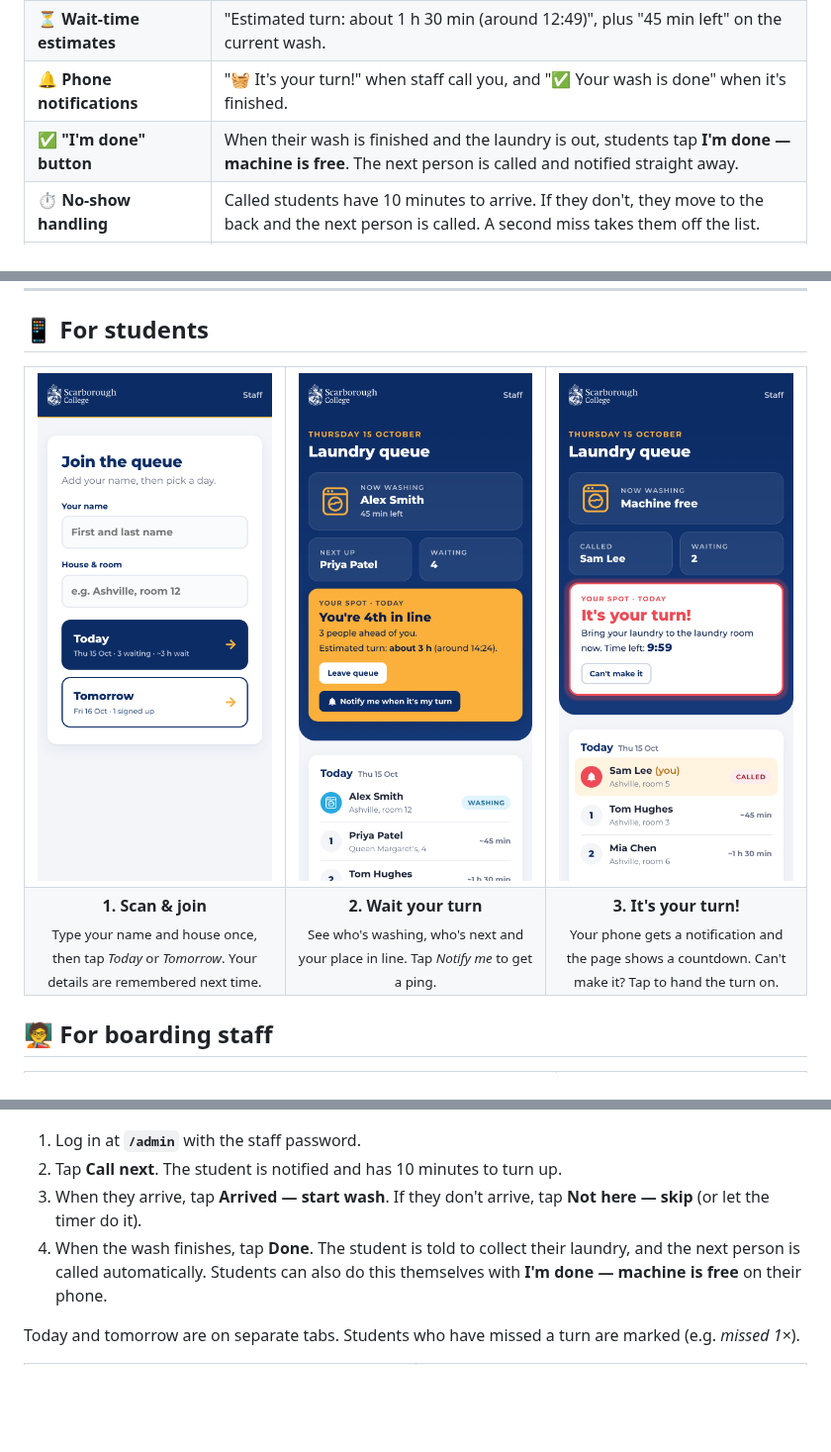
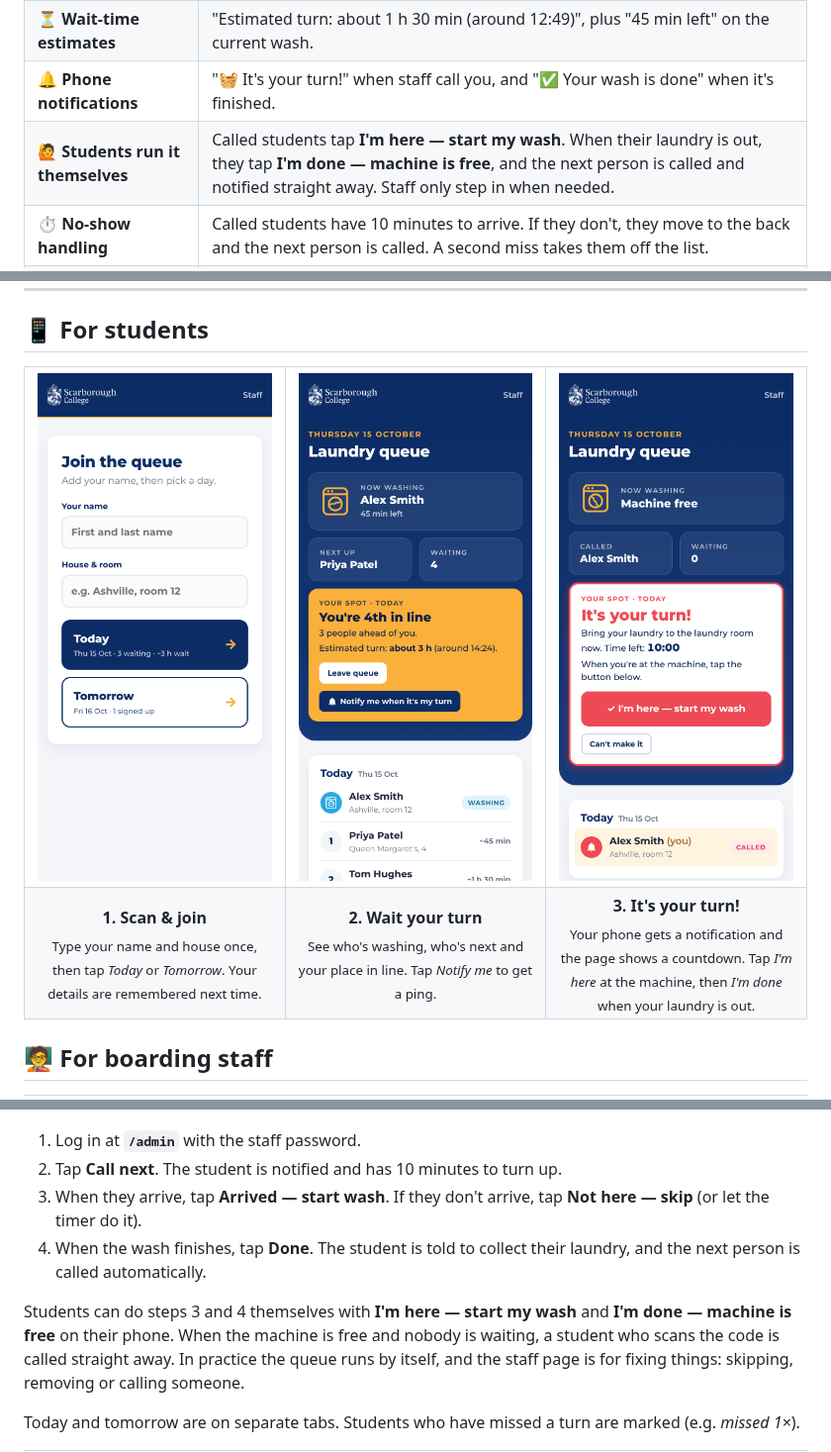
Before and after one commit to matiua/Laundry-queue-, a Markdown page: README.md, 3 parts joined by grey strips. Shown at 99% size. Rendered like a GitHub page; pictures changed too: docs/images/your-turn.png; blank space fills up the shorter version.

```diff
--- a/README.md
+++ b/README.md
@@ -27,7 +27,7 @@
 | 📍 **Your place in line** | "You're 3rd in line, 2 people ahead of you." Your row is highlighted, and the page updates itself. |
 | ⏳ **Wait-time estimates** | "Estimated turn: about 1 h 30 min (around 12:49)", plus "45 min left" on the current wash. |
 | 🔔 **Phone notifications** | "🧺 It's your turn!" when staff call you, and "✅ Your wash is done" when it's finished. |
-| ✅ **"I'm done" button** | When their wash is finished and the laundry is out, students tap **I'm done — machine is free**. The next person is called and notified straight away. |
+| 🙋 **Students run it themselves** | Called students tap **I'm here — start my wash**. When their laundry is out, they tap **I'm done — machine is free**, and the next person is called and notified straight away. Staff only step in when needed. |
 | ⏱️ **No-show handling** | Called students have 10 minutes to arrive. If they don't, they move to the back and the next person is called. A second miss takes them off the list. |
 | 👆 **One-tap for staff** | **Call next** → **Arrived — start wash** → **Done**. Tapping **Done** calls the next person automatically. |
 | 📺 **Laundry room screen** | A full-screen page for a TV or tablet: who's washing, who's called, who's next, a clock and the QR code to join. |
@@ -49,7 +49,7 @@
   <tr>
     <td align="center"><strong>1. Scan &amp; join</strong><br><sub>Type your name and house once, then tap <em>Today</em> or <em>Tomorrow</em>. Your details are remembered next time.</sub></td>
     <td align="center"><strong>2. Wait your turn</strong><br><sub>See who's washing, who's next and your place in line. Tap <em>Notify me</em> to get a ping.</sub></td>
-    <td align="center"><strong>3. It's your turn!</strong><br><sub>Your phone gets a notification and the page shows a countdown. Can't make it? Tap to hand the turn on.</sub></td>
+    <td align="center"><strong>3. It's your turn!</strong><br><sub>Your phone gets a notification and the page shows a countdown. Tap <em>I'm here</em> at the machine, then <em>I'm done</em> when your laundry is out.</sub></td>
   </tr>
 </table>
 
@@ -65,7 +65,9 @@
 1. Log in at **`/admin`** with the staff password.
 2. Tap **Call next**. The student is notified and has 10 minutes to turn up.
 3. When they arrive, tap **Arrived — start wash**. If they don't arrive, tap **Not here — skip** (or let the timer do it).
-4. When the wash finishes, tap **Done**. The student is told to collect their laundry, and the next person is called automatically. Students can also do this themselves with **I'm done — machine is free** on their phone.
+4. When the wash finishes, tap **Done**. The student is told to collect their laundry, and the next person is called automatically.
+
+Students can do steps 3 and 4 themselves with **I'm here — start my wash** and **I'm done — machine is free** on their phone. When the machine is free and nobody is waiting, a student who scans the code is called straight away. In practice the queue runs by itself, and the staff page is for fixing things: skipping, removing or calling someone.
 
 Today and tomorrow are on separate tabs. Students who have missed a turn are marked (e.g. *missed 1×*).
 
```
Also changed, not shown: other parts of README.md (+1 -1 lines), 4 other files.
